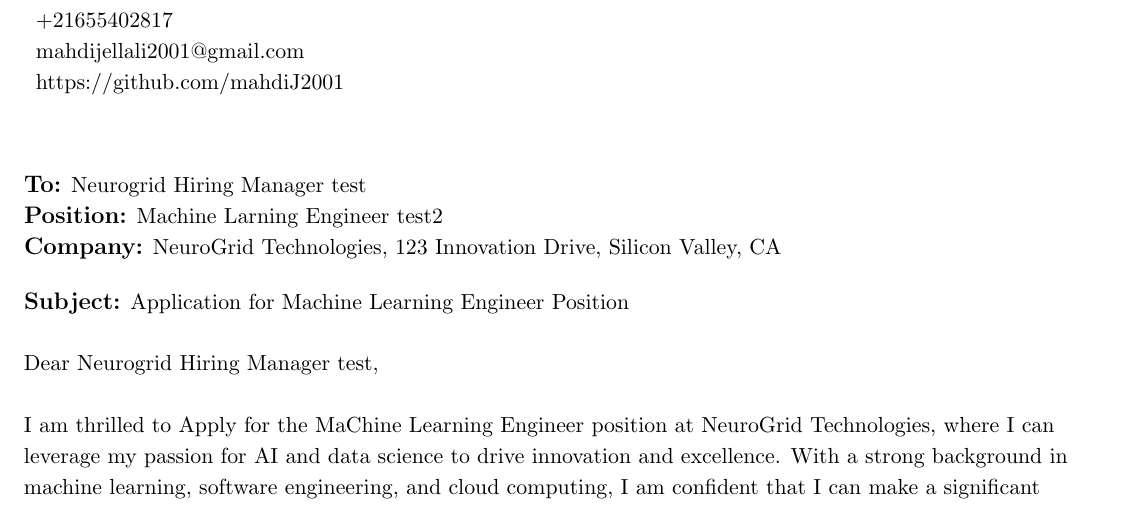
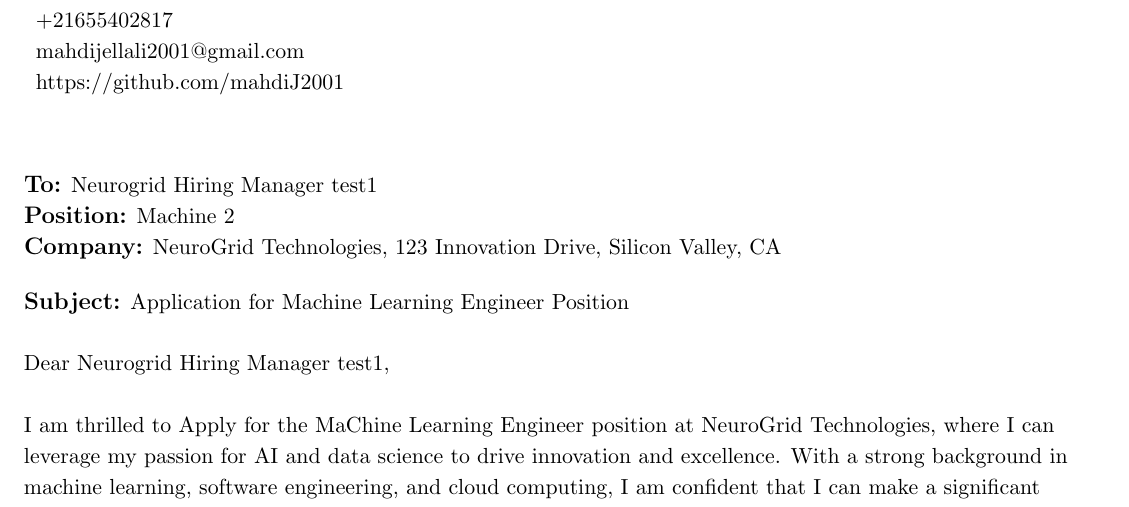
Before and after one commit to mahdiJ2001/OnlineLatexCompile, a LaTeX document (output.tex): part of the page, cut so that both start at the same text. Compiled offline with pdfLaTeX.

Commit message:
Update LaTeX content with new AI-generated cover letter - 2025-10-25T14:19:28.205Z

```diff
--- a/output.tex
+++ b/output.tex
@@ -71,15 +71,15 @@
 
 %-----------RECIPIENT-----------
     \letterRecipient
-    {Neurogrid Hiring Manager test}
-    {Machine Larning Engineer test2}
+    {Neurogrid Hiring Manager test1}
+    {Machine 2}
     {NeuroGrid Technologies, 123 Innovation Drive, Silicon Valley, CA}
 
 %-----------SUBJECT-----------
     \letterSubject{Application for Machine Learning Engineer Position}
 
 %-----------BODY-----------
-    Dear Neurogrid Hiring Manager test,
+    Dear Neurogrid Hiring Manager test1,
 
     I am thrilled to Apply for the MaChine Learning Engineer position at NeuroGrid Technologies, where I can leverage my passion for AI and data science to drive innovation and excellence. With a strong background in machine learning, software engineering, and cloud computing, I am confident that I can make a significant impact in designing, training, and deploying models that enhance automation and intelligence across your suite of cloud-based products.
 
```
